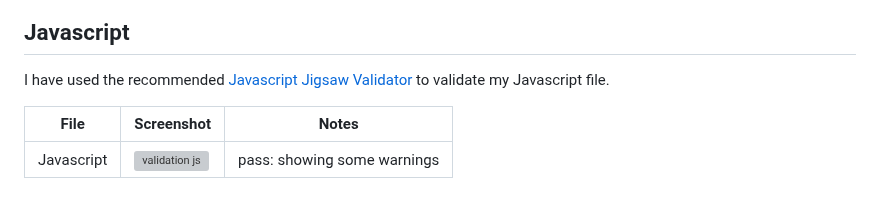
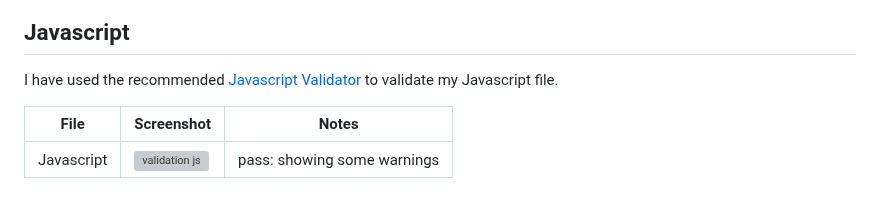
Before and after one commit to kalyanikommula/shopping-list, a Markdown page: README.md, the part around the change. GitHub-like rendering; grey boxes are pictures that could not be loaded.

```diff
--- a/README.md
+++ b/README.md
@@ -201,7 +201,7 @@ Entity Relationship Diagrams (ERD) help the developer to make connections betwee
 | style.css |  ![validate css](assets/css-testing/css.png) | Pass: No Errors |
 
 ## Javascript
- I have used the recommended [Javascript Jigsaw Validator](https://jshint.com/) to validate my Javascript file.
+ I have used the recommended [Javascript Validator](https://jshint.com/) to validate my Javascript file.
 
 | File | Screenshot | Notes |
 | --- |--- | --- |
```
